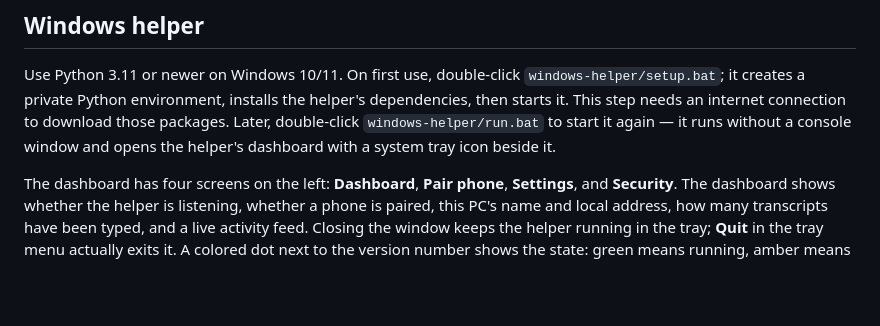
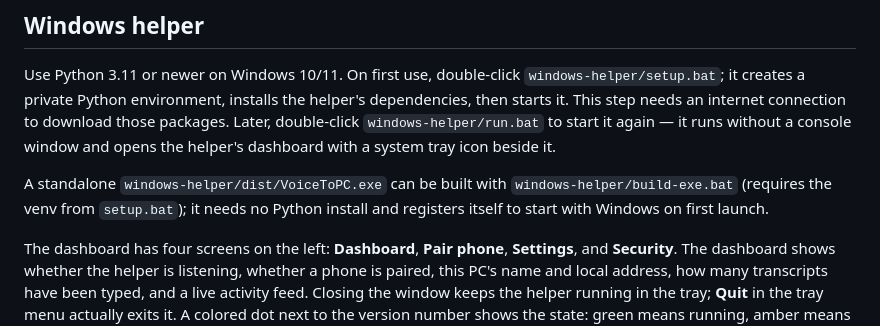
Before and after one commit to foysalkhan288-rgb/voice-to-pc, a Markdown page: README.md, the part around the change. Drawn GitHub-style; blank space fills up the shorter version.

Commit message:
Document standalone exe build

```diff
--- a/README.md
+++ b/README.md
@@ -10,6 +10,8 @@ The workspace contains two parts:
 ## Windows helper
 
 Use Python 3.11 or newer on Windows 10/11. On first use, double-click `windows-helper/setup.bat`; it creates a private Python environment, installs the helper's dependencies, then starts it. This step needs an internet connection to download those packages. Later, double-click `windows-helper/run.bat` to start it again — it runs without a console window and opens the helper's dashboard with a system tray icon beside it.
+
+A standalone `windows-helper/dist/VoiceToPC.exe` can be built with `windows-helper/build-exe.bat` (requires the venv from `setup.bat`); it needs no Python install and registers itself to start with Windows on first launch.
 
 The dashboard has four screens on the left: **Dashboard**, **Pair phone**, **Settings**, and **Security**. The dashboard shows whether the helper is listening, whether a phone is paired, this PC's name and local address, how many transcripts have been typed, and a live activity feed. Closing the window keeps the helper running in the tray; **Quit** in the tray menu actually exits it. A colored dot next to the version number shows the state: green means running, amber means running but no phone paired yet, red means stopped.
 
```
